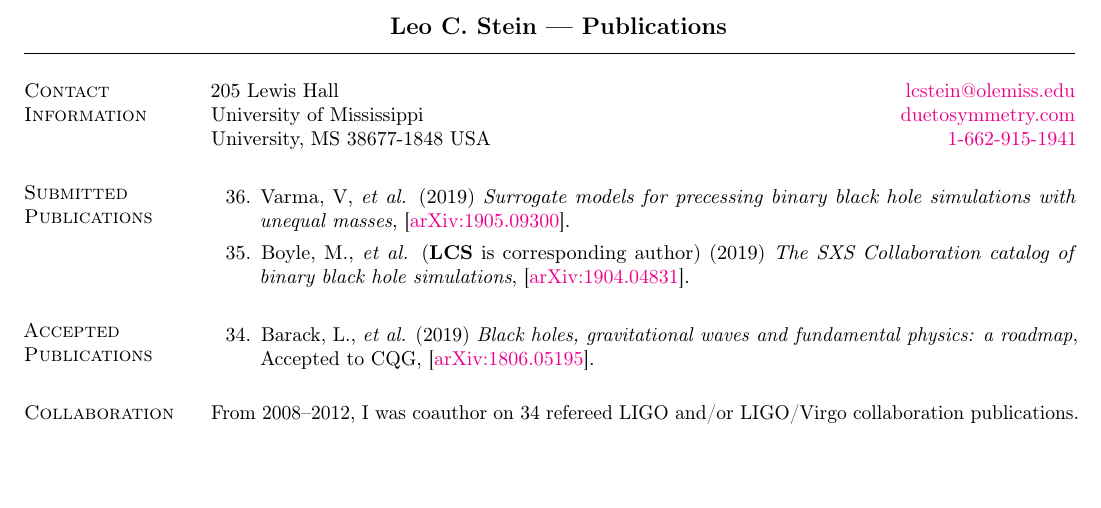
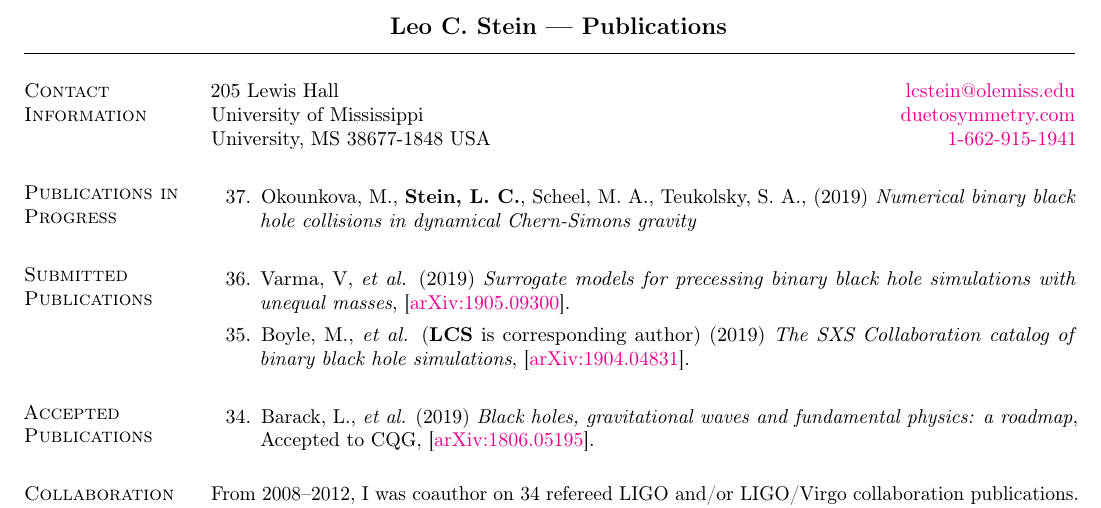
Before and after one commit to duetosymmetry/cv, a LaTeX CV (LeoCStein-PubsOnly.tex, which reads PubsContent.tex): part of page 1 of 2, cut so that both start at the same text, the shorter picture padded with empty space. Compiled offline with pdfLaTeX.

Commit message:
Add dCS head on collisions paper to CV

```diff
--- a/PubsContent.tex
+++ b/PubsContent.tex
@@ -3,21 +3,28 @@
 \newcounter{numPubs}
 \newcounter{pubCounter}
 
-\setcounter{numPubs}{36}
+\setcounter{numPubs}{37}
 \setcounter{pubCounter}{\value{numPubs}}
 
-% \section{\sc Publications in Progress}
-% \begin{etaremune}[start=\value{pubCounter}]
+\section{\sc Publications in Progress}
+\begin{etaremune}[start=\value{pubCounter}]
+\item
+  Okounkova,~M.,
+  {\bf Stein,~L.~C.},
+  Scheel,~M.~A.,
+  Teukolsky,~S.~A.,
+  (2019)
+  {\it Numerical binary black hole collisions in dynamical Chern-Simons gravity}
 % \item
 %   McNees,~R.
 %   {\bf Stein,~L.~C.},
 %   (2018)
 %   {\it Cosmological perturbations in dynamical Chern-Simons}.
-%   \setcounter{pubCounter}{\value{enumi}}
-% \end{etaremune}
+  \setcounter{pubCounter}{\value{enumi}}
+\end{etaremune}
 
 \section{\sc Submitted Publications}
-%\addtocounter{pubCounter}{-1}
+\addtocounter{pubCounter}{-1}
 \begin{etaremune}[start=\value{pubCounter}]
 \item
   Varma,~V, {\it et al.}
```
